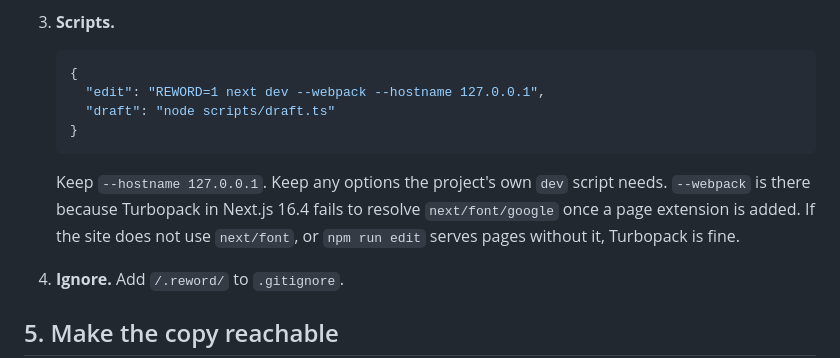
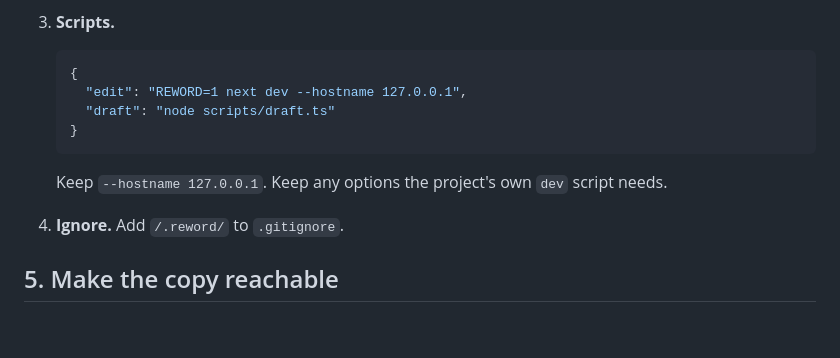
Before and after one commit to yempik-ai/reword, a Markdown page: SPEC.md, the part around the change. Drawn GitHub-style; blank space fills up the shorter version.

````diff
--- a/SPEC.md
+++ b/SPEC.md
@@ -81,12 +81,12 @@ export default defineConfig({
 
    ```json
    {
-     "edit": "REWORD=1 next dev --webpack --hostname 127.0.0.1",
+     "edit": "REWORD=1 next dev --hostname 127.0.0.1",
      "draft": "node scripts/draft.ts"
    }
    ```
 
-   Keep `--hostname 127.0.0.1`. Keep any options the project's own `dev` script needs. `--webpack` is there because Turbopack in Next.js 16.4 fails to resolve `next/font/google` once a page extension is added. If the site does not use `next/font`, or `npm run edit` serves pages without it, Turbopack is fine.
+   Keep `--hostname 127.0.0.1`. Keep any options the project's own `dev` script needs.
 
 4. **Ignore.** Add `/.reword/` to `.gitignore`.
 
````
Also changed, not shown: README.md (+4 -6 lines), media/demo.gif, media/edit.png, media/payoff.png (added), media/review.png (deleted), 10 other files.
